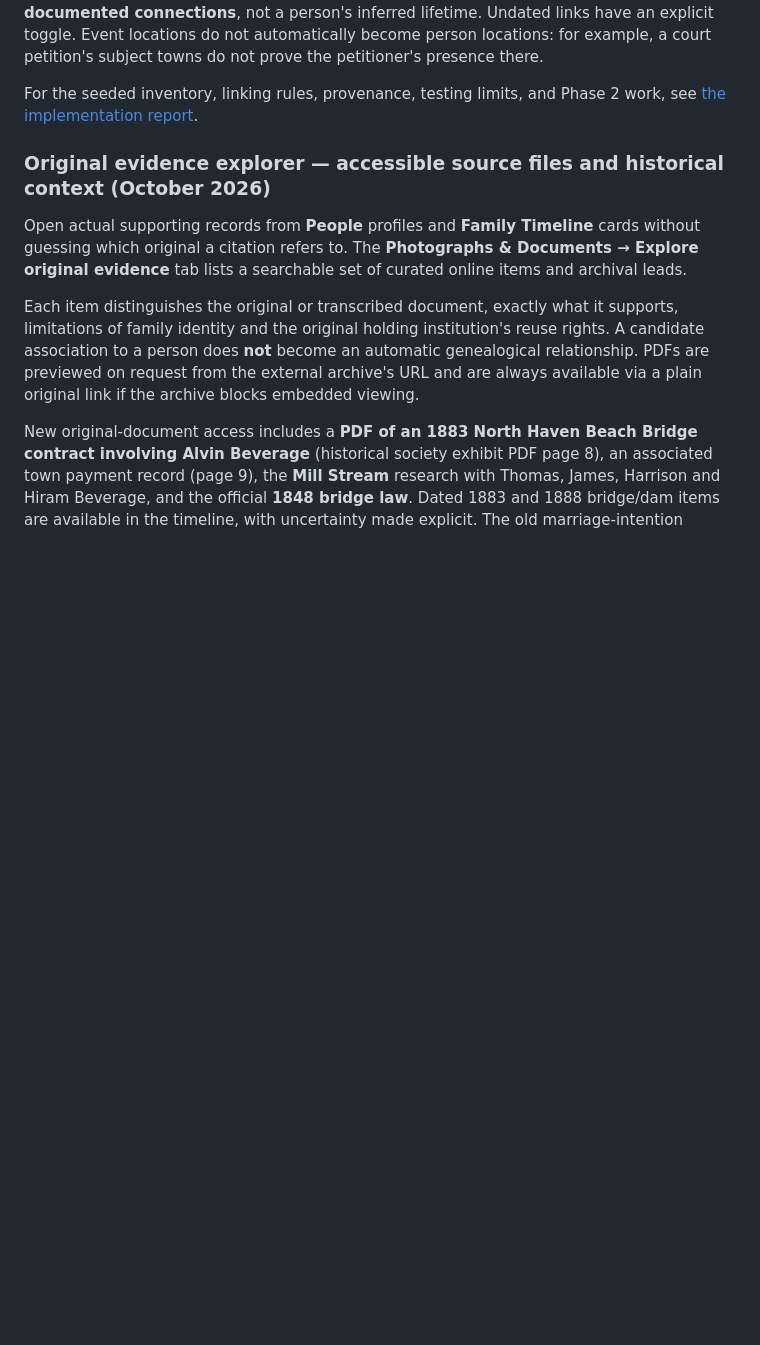
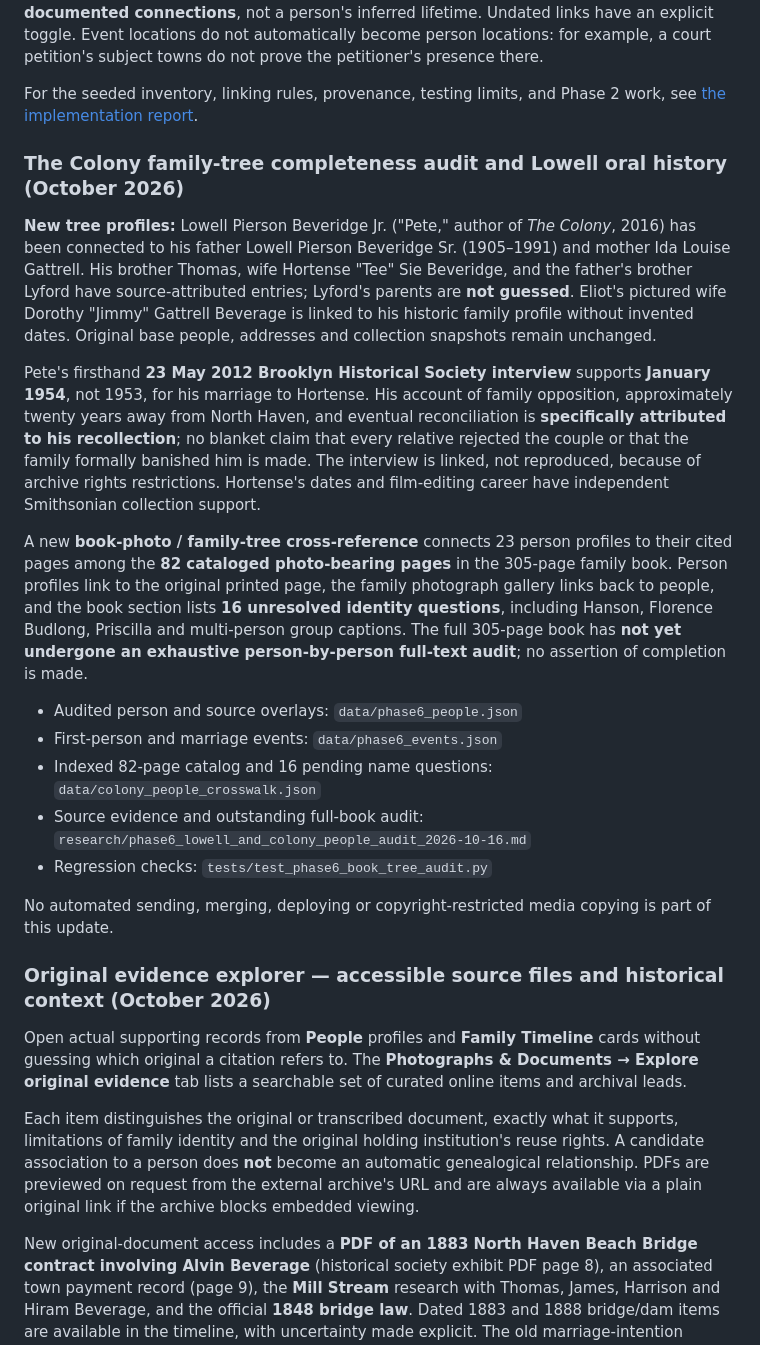
Before and after one commit to csully1234/Beverage-Family, a Markdown page: README.md, the part around the change. Rendered like a GitHub page; blank space fills up the shorter version.

Commit message:
Explain verified Lowell family edges, 2012 testimony, 82-page book index and remaining full-book audit

```diff
--- a/README.md
+++ b/README.md
@@ -77,6 +77,47 @@ The map uses locally vendored Leaflet 1.9.4 and OpenStreetMap tiles. It needs no
 Place confidence describes the geographic reference, not certainty about every historical claim. Town/country points are not buildings, travel paths, or historical boundaries. Dates filter **documented connections**, not a person's inferred lifetime. Undated links have an explicit toggle. Event locations do not automatically become person locations: for example, a court petition's subject towns do not prove the petitioner's presence there.
 
 For the seeded inventory, linking rules, provenance, testing limits, and Phase 2 work, see [the implementation report](research/source_archive_historical_map_2026-09-02.md).
+
+### The Colony family-tree completeness audit and Lowell oral history (October 2026)
+
+**New tree profiles:** Lowell Pierson Beveridge Jr. ("Pete," author of *The
+Colony*, 2016) has been connected to his father Lowell Pierson Beveridge
+Sr. (1905–1991) and mother Ida Louise Gattrell. His brother Thomas,
+wife Hortense "Tee" Sie Beveridge, and the father's brother Lyford
+have source-attributed entries; Lyford's parents are **not guessed**.
+Eliot's pictured wife Dorothy "Jimmy" Gattrell Beverage is linked to
+his historic family profile without invented dates. Original base
+people, addresses and collection snapshots remain unchanged.
+
+Pete's firsthand **23 May 2012 Brooklyn Historical Society interview**
+supports **January 1954**, not 1953, for his marriage to Hortense.
+His account of family opposition, approximately twenty years away from
+North Haven, and eventual reconciliation is **specifically attributed to
+his recollection**; no blanket claim that every relative rejected the
+couple or that the family formally banished him is made. The interview
+is linked, not reproduced, because of archive rights restrictions.
+Hortense's dates and film-editing career have independent Smithsonian
+collection support.
+
+A new **book-photo / family-tree cross-reference** connects 23 person
+profiles to their cited pages among the **82 cataloged photo-bearing
+pages** in the 305-page family book. Person profiles link to the
+original printed page, the family photograph gallery links back to
+people, and the book section lists **16 unresolved identity questions**,
+including Hanson, Florence Budlong, Priscilla and multi-person group
+captions. The full 305-page book has **not yet undergone an exhaustive
+person-by-person full-text audit**; no assertion of completion is made.
+
+- Audited person and source overlays: `data/phase6_people.json`
+- First-person and marriage events: `data/phase6_events.json`
+- Indexed 82-page catalog and 16 pending name questions:
+  `data/colony_people_crosswalk.json`
+- Source evidence and outstanding full-book audit:
+  `research/phase6_lowell_and_colony_people_audit_2026-10-16.md`
+- Regression checks: `tests/test_phase6_book_tree_audit.py`
+
+No automated sending, merging, deploying or copyright-restricted
+media copying is part of this update.
 
 ### Original evidence explorer — accessible source files and historical context (October 2026)
 
```
